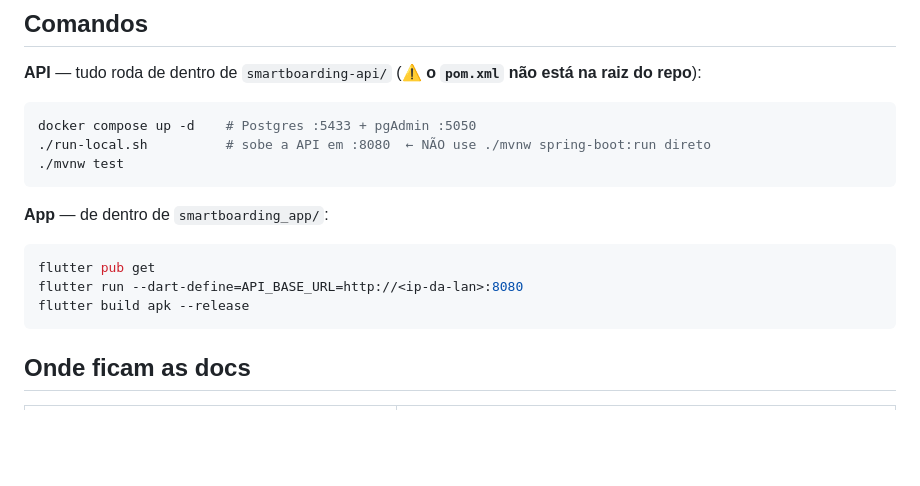
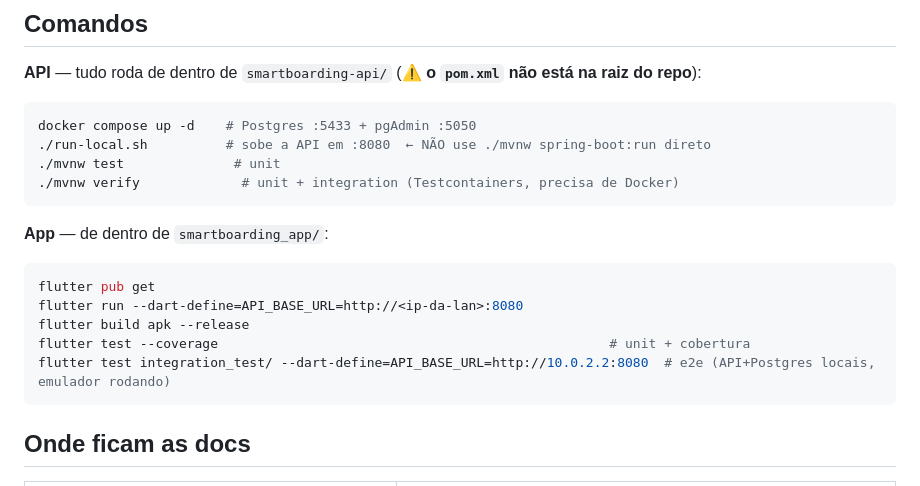
Before and after one commit to viitorgonzalez/TCC-Smart-Boarding, a Markdown page: CLAUDE.md, the part around the change. Rendered like a GitHub page; blank space fills up the shorter version.

Commit message:
docs: documenta comandos de integration/e2e/cobertura nos CLAUDE.md

````diff
--- a/CLAUDE.md
+++ b/CLAUDE.md
@@ -22,7 +22,8 @@ Sistema de gestão de embarque no ônibus universitário da Unifor: o aluno se c
 ```bash
 docker compose up -d    # Postgres :5433 + pgAdmin :5050
 ./run-local.sh          # sobe a API em :8080  ← NÃO use ./mvnw spring-boot:run direto
-./mvnw test
+./mvnw test              # unit
+./mvnw verify             # unit + integration (Testcontainers, precisa de Docker)
 ```
 
 **App** — de dentro de `smartboarding_app/`:
@@ -31,6 +32,8 @@ docker compose up -d    # Postgres :5433 + pgAdmin :5050
 flutter pub get
 flutter run --dart-define=API_BASE_URL=http://<ip-da-lan>:8080
 flutter build apk --release
+flutter test --coverage                                                  # unit + cobertura
+flutter test integration_test/ --dart-define=API_BASE_URL=http://10.0.2.2:8080  # e2e (API+Postgres locais, emulador rodando)
 ```
 
 ## Onde ficam as docs
````
Also changed, not shown: smartboarding-api/CLAUDE.md (+5 -1 lines).
